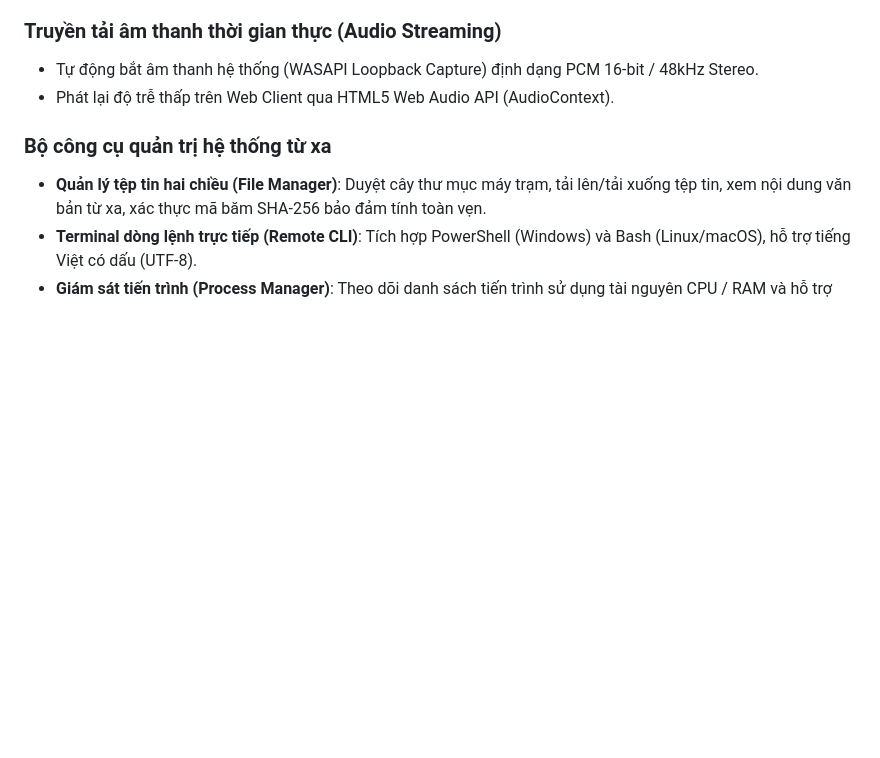
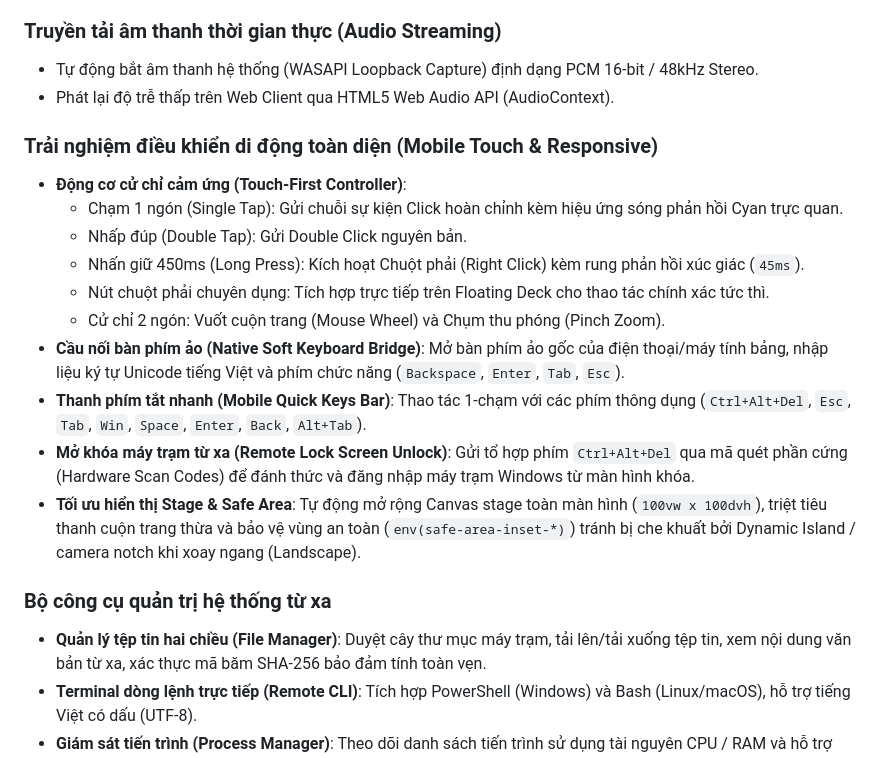
Before and after one commit to Meikova/meikova-relay, a Markdown page: README.md, the part around the change. GitHub-like rendering; blank space fills up the shorter version.

Commit message:
docs: bo sung dac ta mobile touch va responsive vao README [skip ci]

```diff
--- a/README.md
+++ b/README.md
@@ -73,6 +73,19 @@ Meikova Relay là giải pháp Remote Desktop toàn diện, độc lập, đư
 
 - Tự động bắt âm thanh hệ thống (WASAPI Loopback Capture) định dạng PCM 16-bit / 48kHz Stereo.
 - Phát lại độ trễ thấp trên Web Client qua HTML5 Web Audio API (AudioContext).
+
+### Trải nghiệm điều khiển di động toàn diện (Mobile Touch & Responsive)
+
+- **Động cơ cử chỉ cảm ứng (Touch-First Controller)**:
+  - Chạm 1 ngón (Single Tap): Gửi chuỗi sự kiện Click hoàn chỉnh kèm hiệu ứng sóng phản hồi Cyan trực quan.
+  - Nhấp đúp (Double Tap): Gửi Double Click nguyên bản.
+  - Nhấn giữ 450ms (Long Press): Kích hoạt Chuột phải (Right Click) kèm rung phản hồi xúc giác (`45ms`).
+  - Nút chuột phải chuyên dụng: Tích hợp trực tiếp trên Floating Deck cho thao tác chính xác tức thì.
+  - Cử chỉ 2 ngón: Vuốt cuộn trang (Mouse Wheel) và Chụm thu phóng (Pinch Zoom).
+- **Cầu nối bàn phím ảo (Native Soft Keyboard Bridge)**: Mở bàn phím ảo gốc của điện thoại/máy tính bảng, nhập liệu ký tự Unicode tiếng Việt và phím chức năng (`Backspace`, `Enter`, `Tab`, `Esc`).
+- **Thanh phím tắt nhanh (Mobile Quick Keys Bar)**: Thao tác 1-chạm với các phím thông dụng (`Ctrl+Alt+Del`, `Esc`, `Tab`, `Win`, `Space`, `Enter`, `Back`, `Alt+Tab`).
+- **Mở khóa máy trạm từ xa (Remote Lock Screen Unlock)**: Gửi tổ hợp phím `Ctrl+Alt+Del` qua mã quét phần cứng (Hardware Scan Codes) để đánh thức và đăng nhập máy trạm Windows từ màn hình khóa.
+- **Tối ưu hiển thị Stage & Safe Area**: Tự động mở rộng Canvas stage toàn màn hình (`100vw x 100dvh`), triệt tiêu thanh cuộn trang thừa và bảo vệ vùng an toàn (`env(safe-area-inset-*)`) tránh bị che khuất bởi Dynamic Island / camera notch khi xoay ngang (Landscape).
 
 ### Bộ công cụ quản trị hệ thống từ xa
 
```
